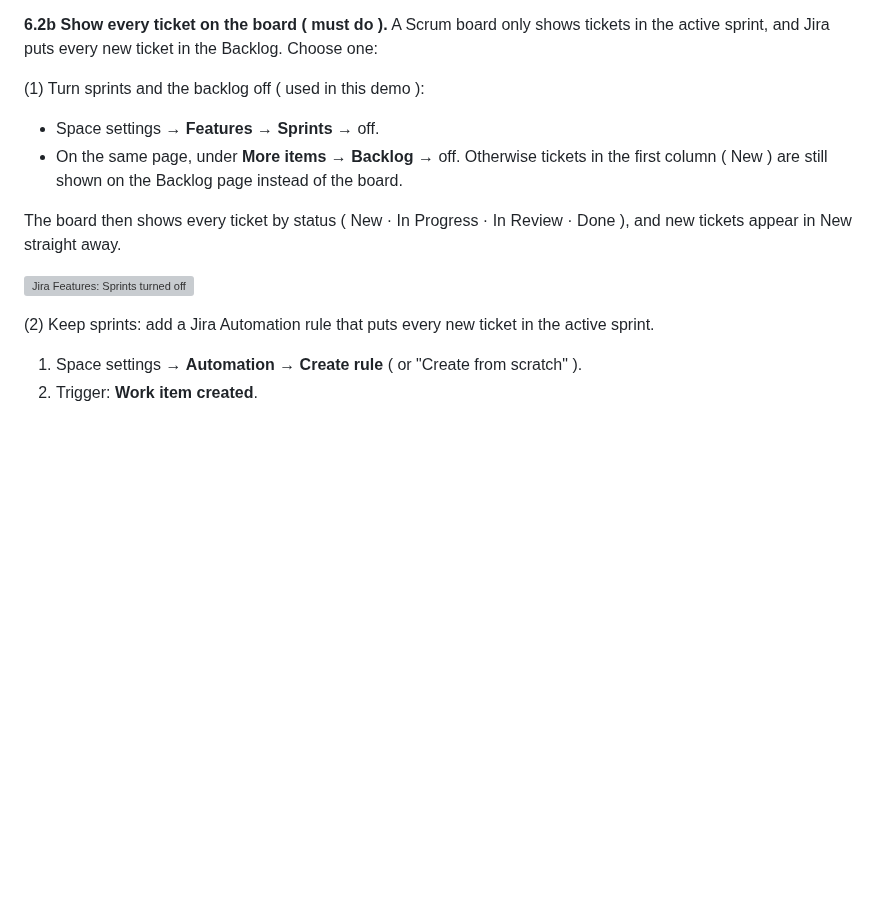
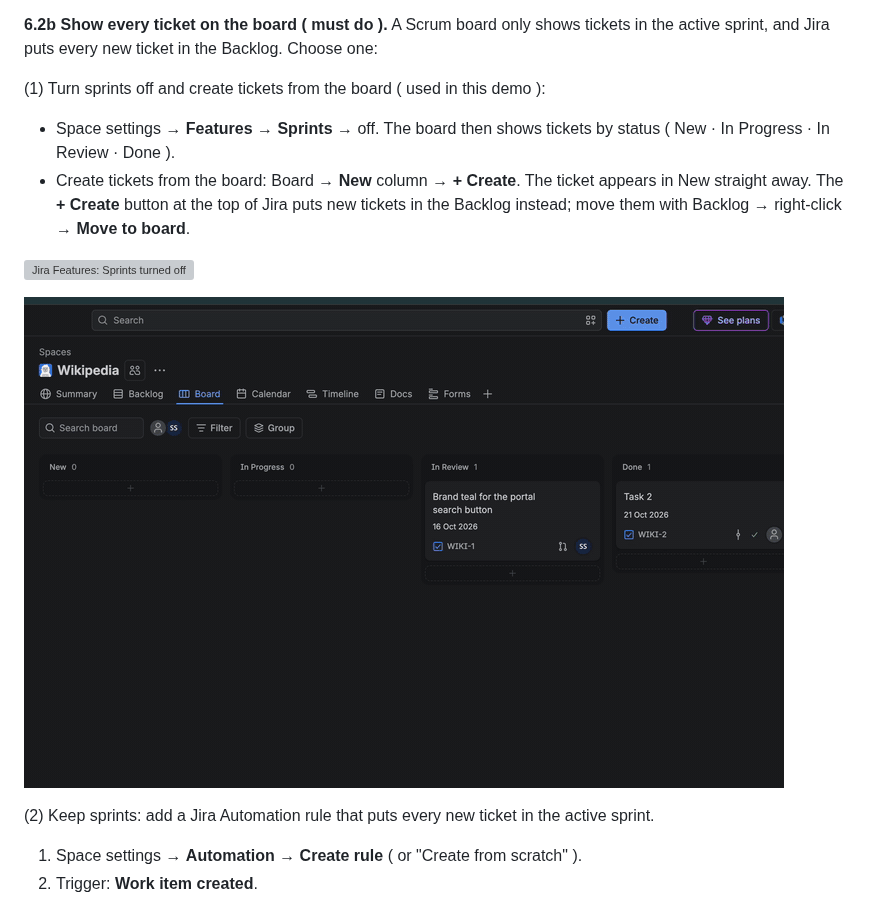
Before and after one commit to ssharma007-dev/wikipedia-visual-ci, a Markdown page: docs/INSTALLATION.md, the part around the change. GitHub-like rendering; pictures changed too: docs/images/jira-create-ticket.gif (added); blank space fills up the shorter version; grey boxes are pictures that could not be loaded.

Commit message:
Create tickets from the board's New column (top Create goes to the Backlog); GIF of it
Replaces the unconfirmed 'Features → More items → Backlog' wording.

Co-Authored-By: Claude <noreply@anthropic.com>

```diff
--- a/docs/INSTALLATION.md
+++ b/docs/INSTALLATION.md
@@ -176,13 +176,13 @@ Board: the columns should be the same four ( Board → ⋯ → Configure board
 
 **6.2b Show every ticket on the board ( must do ).** A Scrum board only shows tickets in the active sprint, and Jira puts every new ticket in the Backlog. Choose one:
 
-(1) Turn sprints and the backlog off ( used in this demo ):
-- Space settings → **Features** → **Sprints** → off.
-- On the same page, under **More items** → **Backlog** → off. Otherwise tickets in the first column ( New ) are still shown on the Backlog page instead of the board.
-
-The board then shows every ticket by status ( New · In Progress · In Review · Done ), and new tickets appear in New straight away.
+(1) Turn sprints off and create tickets from the board ( used in this demo ):
+- Space settings → **Features** → **Sprints** → off. The board then shows tickets by status ( New · In Progress · In Review · Done ).
+- Create tickets from the board: Board → **New** column → **+ Create**. The ticket appears in New straight away. The **+ Create** button at the top of Jira puts new tickets in the Backlog instead; move them with Backlog → right-click → **Move to board**.
 
 ![Jira Features: Sprints turned off](installation/images/jira-sprints-off.png)
+
+![Creating a ticket from the New column on the board](../docs/images/jira-create-ticket.gif)
 
 (2) Keep sprints: add a Jira Automation rule that puts every new ticket in the active sprint.
 1. Space settings → **Automation** → **Create rule** ( or "Create from scratch" ).
```
Also changed, not shown: README.md (+5 -1 lines).
